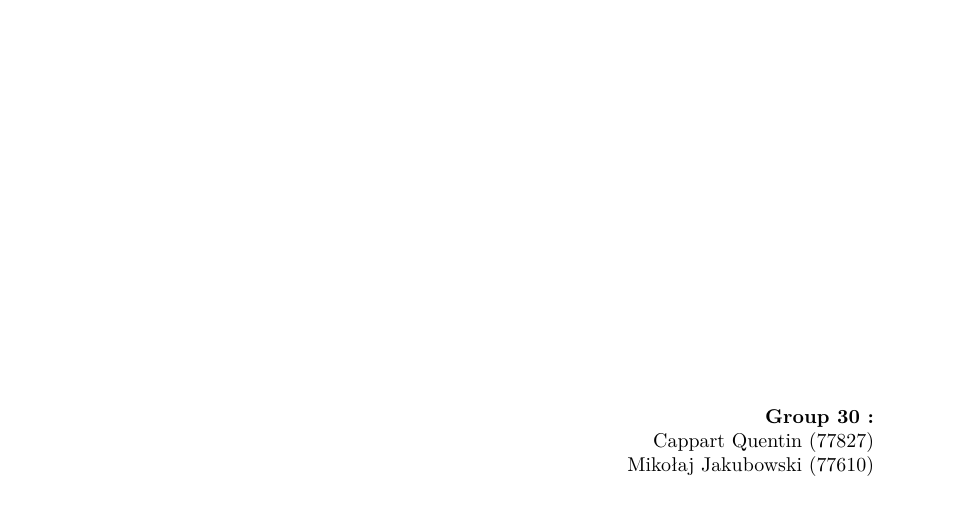
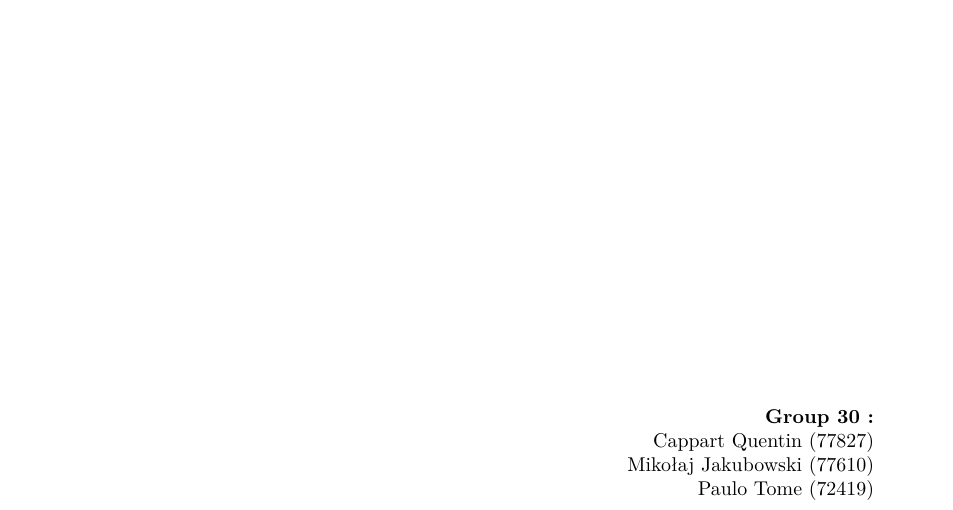
Before and after one commit to mkljakubowski/squirrels-and-wolves, a LaTeX document (report/omp_report.tex): part of page 1 of 3, cut so that both start at the same text. Compiled offline with pdfLaTeX.

Commit message:
Edition of report document.

```diff
--- a/report/omp_report.tex
+++ b/report/omp_report.tex
@@ -103,6 +103,7 @@ CPD \\
 \textbf{Group 30 :}\\
 Cappart Quentin (77827)\\
 Mikołaj Jakubowski (77610)\\
+Paulo Tome (72419)\\
 
 \end{flushright}
 \newpage
```
